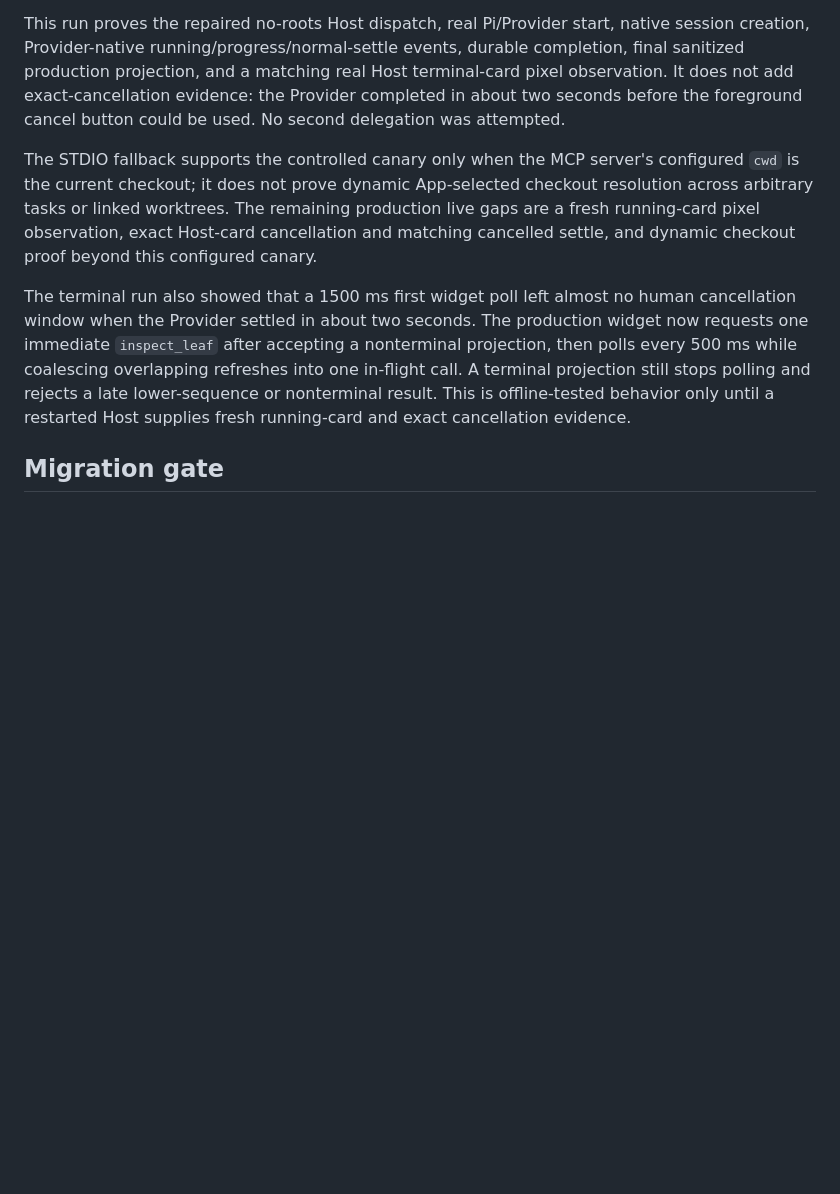
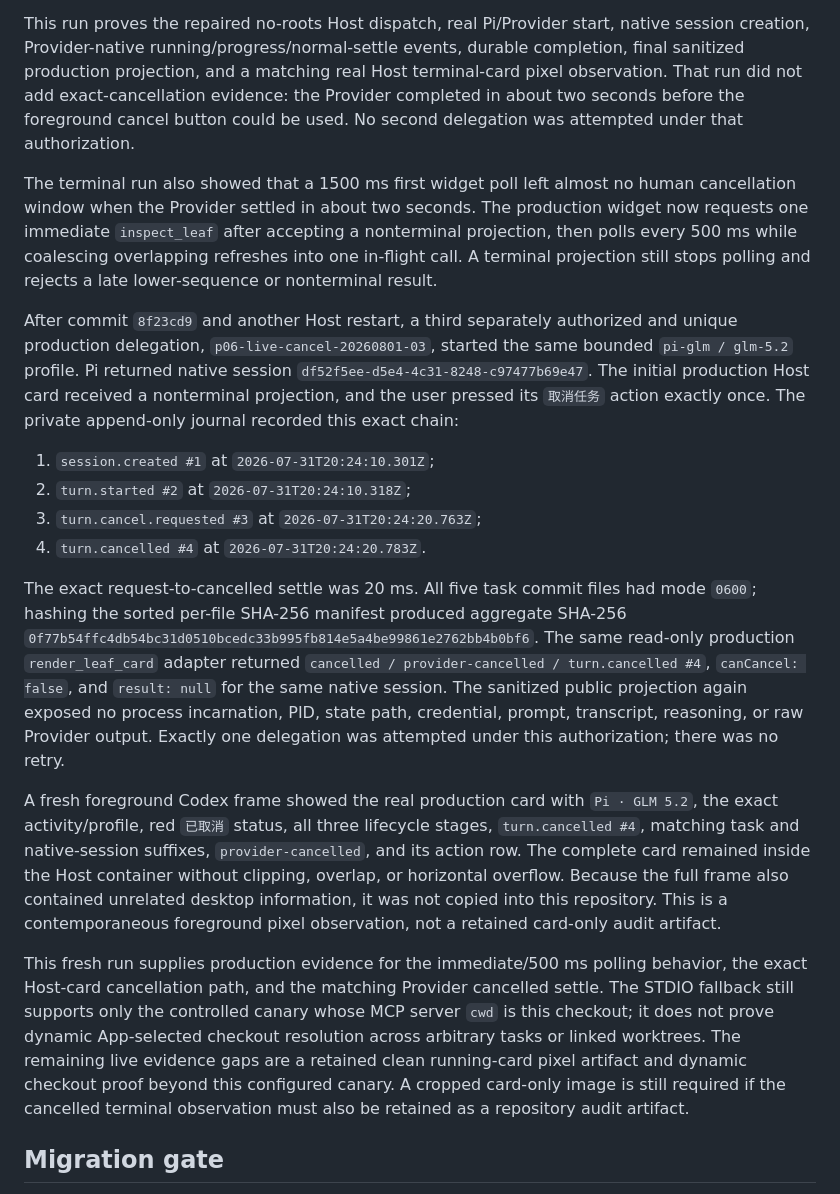
Before and after one commit to eisen0419/codex-ground-control, a Markdown page: docs/specs/app-native-v0.3.md, the part around the change. GitHub-like rendering; blank space fills up the shorter version.

Commit message:
docs(v0.3): 记录 exact-cancel live 证据

```diff
--- a/docs/specs/app-native-v0.3.md
+++ b/docs/specs/app-native-v0.3.md
@@ -453,25 +453,59 @@ or horizontal overflow.
 This run proves the repaired no-roots Host dispatch, real Pi/Provider start,
 native session creation, Provider-native running/progress/normal-settle events,
 durable completion, final sanitized production projection, and a matching real
-Host terminal-card pixel observation. It does not add exact-cancellation
+Host terminal-card pixel observation. That run did not add exact-cancellation
 evidence: the Provider completed in about two seconds before the foreground
-cancel button could be used. No second delegation was attempted.
-
-The STDIO fallback supports the controlled canary only when the MCP server's
-configured `cwd` is the current checkout; it does not prove dynamic
-App-selected checkout resolution across arbitrary tasks or linked worktrees.
-The remaining production live gaps are a fresh running-card pixel observation,
-exact Host-card cancellation and matching cancelled settle, and dynamic
-checkout proof beyond this configured canary.
+cancel button could be used. No second delegation was attempted under that
+authorization.
 
 The terminal run also showed that a 1500 ms first widget poll left almost no
 human cancellation window when the Provider settled in about two seconds. The
 production widget now requests one immediate `inspect_leaf` after accepting a
 nonterminal projection, then polls every 500 ms while coalescing overlapping
 refreshes into one in-flight call. A terminal projection still stops polling
-and rejects a late lower-sequence or nonterminal result. This is offline-tested
-behavior only until a restarted Host supplies fresh running-card and exact
-cancellation evidence.
+and rejects a late lower-sequence or nonterminal result.
+
+After commit `8f23cd9` and another Host restart, a third separately authorized
+and unique production delegation, `p06-live-cancel-20260801-03`, started the
+same bounded `pi-glm / glm-5.2` profile. Pi returned native session
+`df52f5ee-d5e4-4c31-8248-c97477b69e47`. The initial production Host card
+received a nonterminal projection, and the user pressed its `取消任务` action
+exactly once. The private append-only journal recorded this exact chain:
+
+1. `session.created #1` at `2026-07-31T20:24:10.301Z`;
+2. `turn.started #2` at `2026-07-31T20:24:10.318Z`;
+3. `turn.cancel.requested #3` at `2026-07-31T20:24:20.763Z`;
+4. `turn.cancelled #4` at `2026-07-31T20:24:20.783Z`.
+
+The exact request-to-cancelled settle was 20 ms. All five task commit files had
+mode `0600`; hashing the sorted per-file SHA-256 manifest produced aggregate
+SHA-256
+`0f77b54ffc4db54bc31d0510bcedc33b995fb814e5a4be99861e2762bb4b0bf6`.
+The same read-only production `render_leaf_card` adapter returned
+`cancelled / provider-cancelled / turn.cancelled #4`, `canCancel: false`, and
+`result: null` for the same native session. The sanitized public projection
+again exposed no process incarnation, PID, state path, credential, prompt,
+transcript, reasoning, or raw Provider output. Exactly one delegation was
+attempted under this authorization; there was no retry.
+
+A fresh foreground Codex frame showed the real production card with
+`Pi · GLM 5.2`, the exact activity/profile, red `已取消` status, all three
+lifecycle stages, `turn.cancelled #4`, matching task and native-session
+suffixes, `provider-cancelled`, and its action row. The complete card remained
+inside the Host container without clipping, overlap, or horizontal overflow.
+Because the full frame also contained unrelated desktop information, it was
+not copied into this repository. This is a contemporaneous foreground pixel
+observation, not a retained card-only audit artifact.
+
+This fresh run supplies production evidence for the immediate/500 ms polling
+behavior, the exact Host-card cancellation path, and the matching Provider
+cancelled settle. The STDIO fallback still supports only the controlled canary
+whose MCP server `cwd` is this checkout; it does not prove dynamic App-selected
+checkout resolution across arbitrary tasks or linked worktrees. The remaining
+live evidence gaps are a retained clean running-card pixel artifact and dynamic
+checkout proof beyond this configured canary. A cropped card-only image is
+still required if the cancelled terminal observation must also be retained as
+a repository audit artifact.
 
 ## Migration gate
 
```
